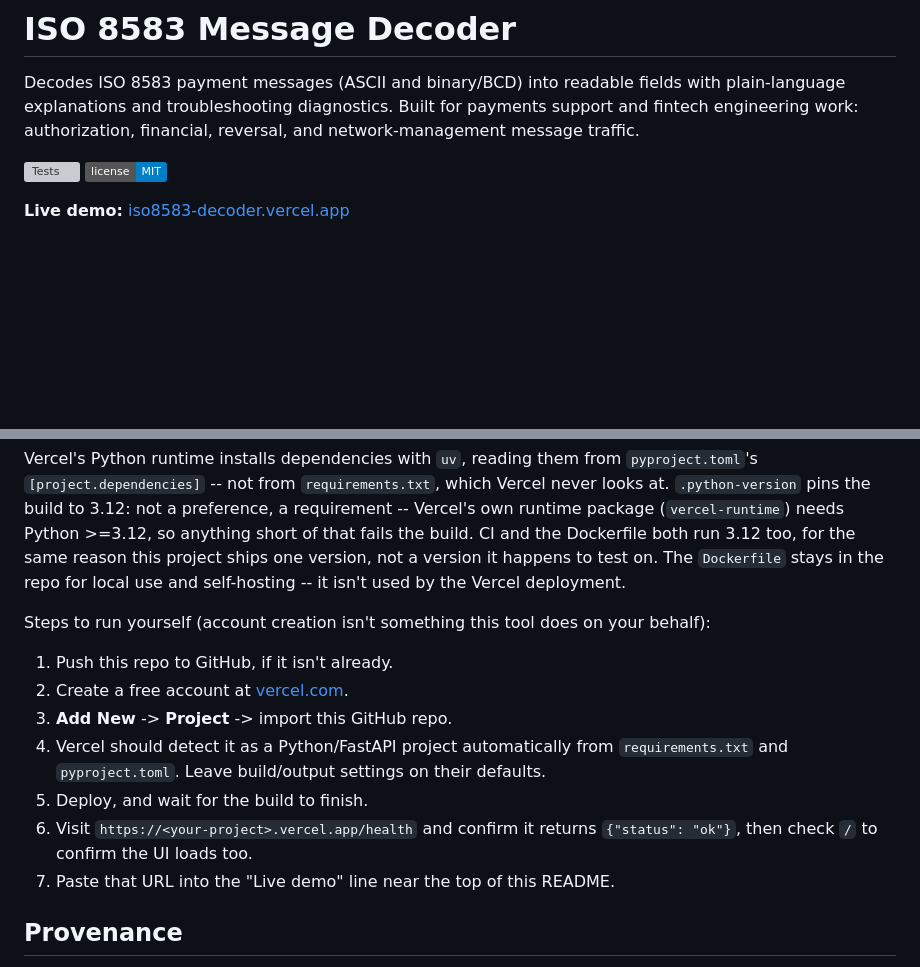
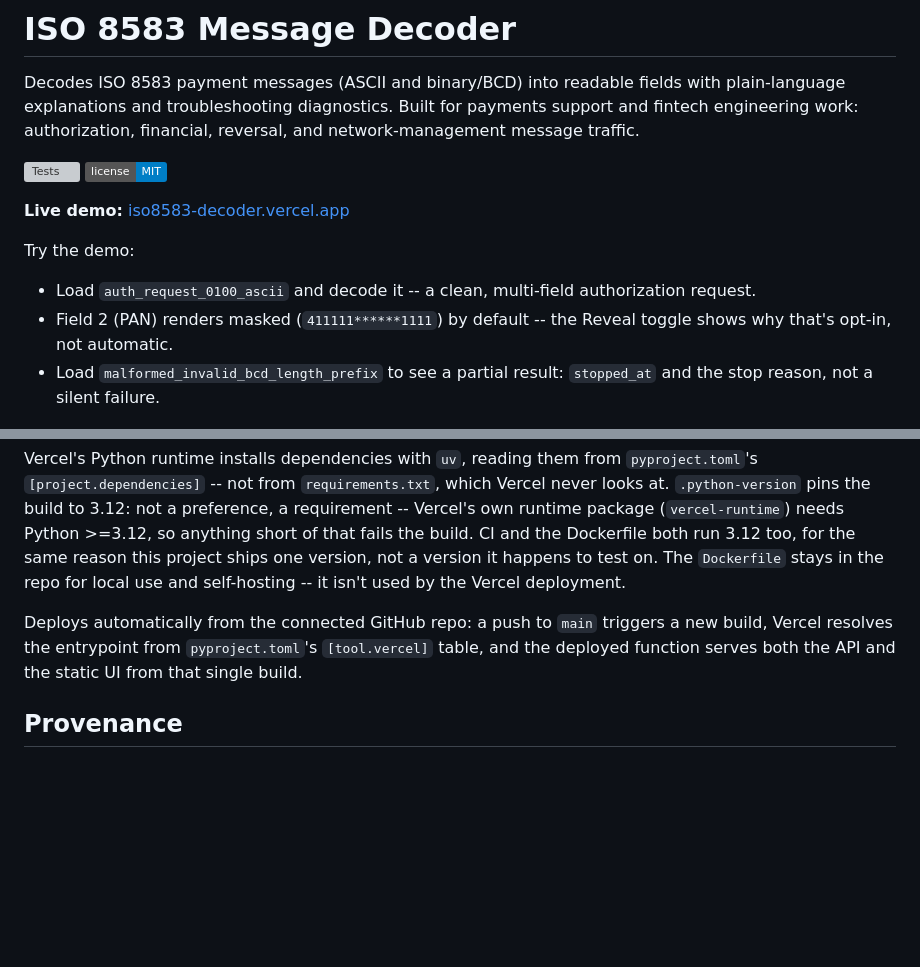
Before and after one commit to Abdul-Qadir-Dev/iso8583-decoder, a Markdown page: README.md, 2 parts joined by grey strips. GitHub-like rendering; badges without logos; blank space fills up the shorter version; grey boxes are pictures that could not be loaded.

Commit message:
README: fix Deploy section, add Try the demo
Deploy section had a real contradiction: mid-section said Vercel
reads pyproject.toml and never looks at requirements.txt, then step 4
said Vercel detects the project from requirements.txt and
pyproject.toml. Cut the numbered steps entirely rather than patch the
one line -- they were setup instructions for me, not for someone
reading the repo, and step 7 was a completed TODO ("paste the URL")
now that the URL is already in the README. Replaced with two
sentences describing how it actually deploys (push to main, Vercel
resolves the entrypoint from pyproject.toml), which doesn't repeat
the contradiction because it doesn't mention requirements.txt at all.

Also cut "(account creation isn't something this tool does on your
behalf)" -- that's a disclaimer to the user I was talking to, not
something that belongs in the project's own README. Kept the Python
3.12 paragraph as-is, the one part of the section that's genuinely
useful to a reader.

Added a three-bullet "Try the demo" section under the live link: load
a clean sample, notice the PAN masked by default, load a malformed
sample to see a partial result with stopped_at and the reason --
pointing a first-time visitor at the behavior actually worth seeing
instead of leaving them staring at an empty textarea.

Verified before writing anything: docs/screenshot.png is tracked in
git (not just present locally) and actually serves from GitHub
(raw.githubusercontent.com returned 200, image/png, byte-identical
size to the local file) -- a broken image at the top of the README
would be worse than no image, so this got checked, not assumed.

234 tests passing, unchanged -- docs-only change.

```diff
--- a/README.md
+++ b/README.md
@@ -9,6 +9,11 @@ reversal, and network-management message traffic.
 [![License: MIT](https://img.shields.io/badge/license-MIT-blue.svg)](LICENSE)
 
 **Live demo:** [iso8583-decoder.vercel.app](https://iso8583-decoder.vercel.app)
+
+Try the demo:
+- Load `auth_request_0100_ascii` and decode it -- a clean, multi-field authorization request.
+- Field 2 (PAN) renders masked (`411111******1111`) by default -- the Reveal toggle shows why that's opt-in, not automatic.
+- Load `malformed_invalid_bcd_length_prefix` to see a partial result: `stopped_at` and the stop reason, not a silent failure.
 
 ![Decoded ISO 8583 message with a diagnostic visible in the UI](docs/screenshot.png)
 
@@ -154,22 +159,13 @@ a preference, a requirement -- Vercel's own runtime package
 (`vercel-runtime`) needs Python >=3.12, so anything short of that fails
 the build. CI and the Dockerfile both run 3.12 too, for the same reason
 this project ships one version, not a version it happens to test on. The
-`Dockerfile` stays in the repo for
-local use and self-hosting -- it isn't used by the Vercel deployment.
+`Dockerfile` stays in the repo for local use and self-hosting -- it isn't
+used by the Vercel deployment.
 
-Steps to run yourself (account creation isn't something this tool does on
-your behalf):
-
-1. Push this repo to GitHub, if it isn't already.
-2. Create a free account at [vercel.com](https://vercel.com).
-3. **Add New** -> **Project** -> import this GitHub repo.
-4. Vercel should detect it as a Python/FastAPI project automatically from
-   `requirements.txt` and `pyproject.toml`. Leave build/output settings on
-   their defaults.
-5. Deploy, and wait for the build to finish.
-6. Visit `https://<your-project>.vercel.app/health` and confirm it returns
-   `{"status": "ok"}`, then check `/` to confirm the UI loads too.
-7. Paste that URL into the "Live demo" line near the top of this README.
+Deploys automatically from the connected GitHub repo: a push to `main`
+triggers a new build, Vercel resolves the entrypoint from
+`pyproject.toml`'s `[tool.vercel]` table, and the deployed function serves
+both the API and the static UI from that single build.
 
 ## Provenance
 
```
